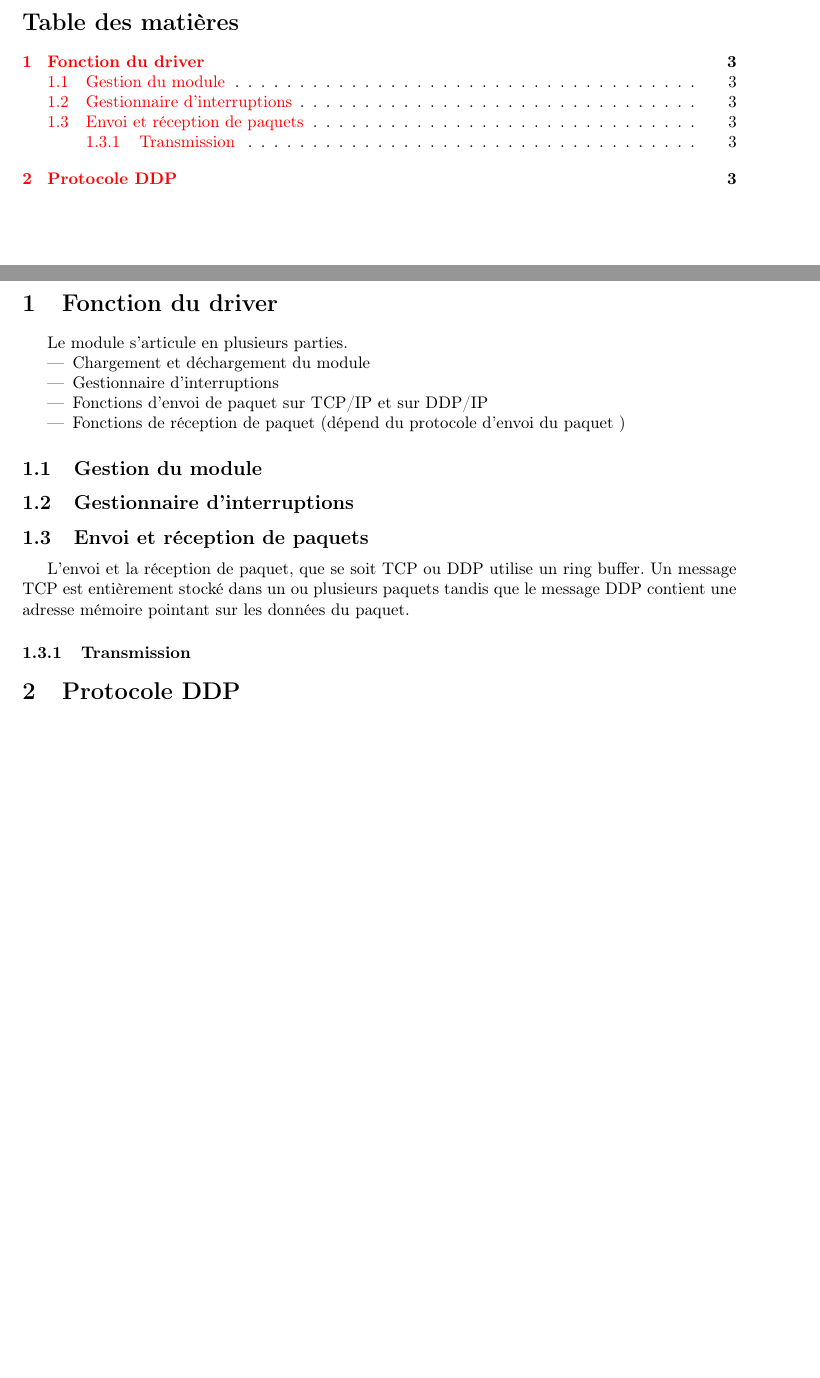
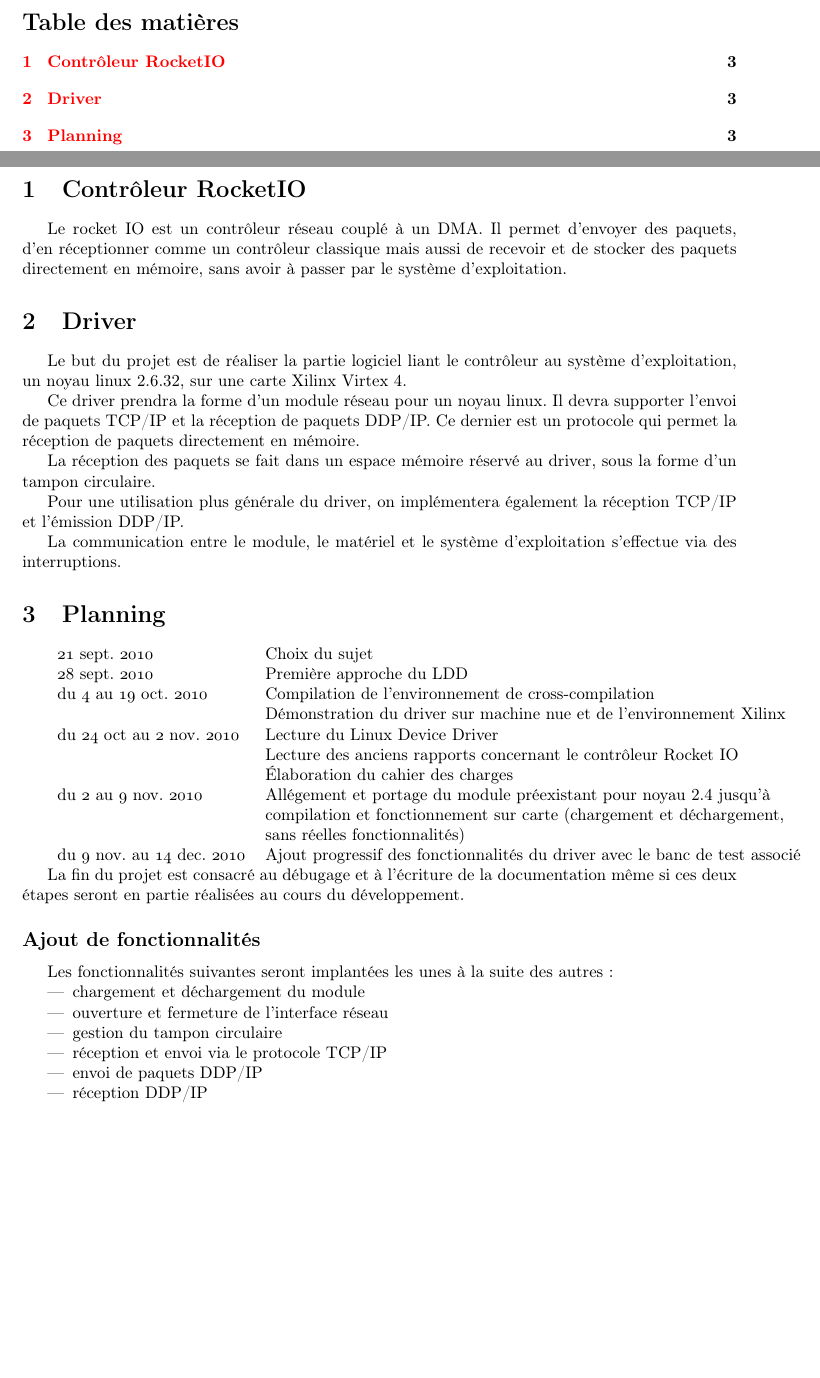
Before and after one commit to razirais/Projet-iRDMA, a LaTeX document (plan/cahier_des_charges.tex): two parts of pages 2 and 3 of 3, joined at a grey line, cut so that both start at the same text, the shorter picture padded with empty space. Compiled offline with pdfLaTeX.

Commit message:
ajout du cahier des charges

```diff
--- a/plan/cahier_des_charges.tex
+++ b/plan/cahier_des_charges.tex
@@ -2,38 +2,67 @@
 
 \input{../img/head.tex}
 
-\section{Fonction du driver}
+\section{Contrôleur RocketIO}
 
-Le module s'articule en plusieurs parties.
+Le rocket IO est un contrôleur réseau couplé à un DMA. Il permet
+d'envoyer des paquets, d'en réceptionner comme un contrôleur classique
+mais aussi de recevoir et de stocker des paquets directement en mémoire,
+sans avoir à passer par le système d'exploitation.
+
+\section{Driver}
+
+Le but du projet est de réaliser la partie logiciel liant le contrôleur
+au système d'exploitation, un noyau linux 2.6.32, sur une carte Xilinx
+Virtex 4.
+
+Ce driver prendra la forme d'un module réseau pour un noyau linux. Il
+devra supporter l'envoi de paquets TCP/IP et la réception de paquets DDP/IP.
+Ce dernier est un protocole qui permet la réception de paquets directement
+en mémoire.
+
+La réception des paquets se fait dans un espace mémoire réservé au driver,
+sous la forme d'un tampon circulaire.
+
+Pour une utilisation plus générale du driver, on implémentera également la
+réception TCP/IP et l'émission DDP/IP.
+
+La communication entre le module, le matériel et le
+système d'exploitation s'effectue via des interruptions.
+
+\section{Planning}
+
+\begin{tabular}{ll}
+\oldstylenums{21} sept. \oldstylenums{2010} & Choix du sujet \\
+\oldstylenums{28} sept. \oldstylenums{2010} & Première approche du LDD \\
+du \oldstylenums{4} au \oldstylenums{19} oct. \oldstylenums{2010} &
+Compilation de l'environnement de cross-compilation \\
+& Démonstration du driver sur machine nue et de l'environnement Xilinx \\
+du \oldstylenums{24} oct au \oldstylenums{2} nov. \oldstylenums{2010} &
+Lecture du Linux Device Driver \\
+& Lecture des anciens rapports concernant le contrôleur Rocket IO \\
+& Élaboration du cahier des charges \\
+du \oldstylenums{2} au \oldstylenums{9} nov. \oldstylenums{2010} &
+Allégement et portage du module préexistant pour noyau 2.4 jusqu'à \\
+& compilation et fonctionnement sur carte (chargement et déchargement,\\
+& sans réelles fonctionnalités) \\
+du \oldstylenums{9} nov. au \oldstylenums{14} dec. \oldstylenums{2010} &
+Ajout progressif des fonctionnalités du driver avec le banc de test associé\\
+\end{tabular}
+
+La fin du projet est consacré au débugage et à l'écriture de la documentation
+même si ces deux étapes seront en partie réalisées au cours du développement.
+
+\subsection*{Ajout de fonctionnalités}
+
+Les fonctionnalités suivantes seront implantées les unes à la suite des autres~:
 
 \begin{itemize}
-\item Chargement et déchargement du module
-\item Gestionnaire d'interruptions
-\item Fonctions d'envoi de paquet sur TCP/IP et sur DDP/IP
-\item Fonctions de réception de paquet (dépend du protocole d'envoi du
-paquet )
+\item chargement et déchargement du module
+\item ouverture et fermeture de l'interface réseau
+\item gestion du tampon circulaire
+\item réception et envoi via le protocole TCP/IP
+\item envoi de paquets DDP/IP
+\item réception DDP/IP
 \end{itemize}
 
-\subsection{Gestion du module}
-
-
-
-\subsection{Gestionnaire d'interruptions}
-
-\subsection{Envoi et réception de paquets}
-
-L'envoi et la réception de paquet, que se soit TCP ou DDP utilise un ring
-buffer. Un message TCP est entièrement stocké dans un ou plusieurs paquets
-tandis que le message DDP contient une adresse mémoire pointant sur les
-données du paquet.
-
-\subsubsection{Transmission}
-
-
-
-
-\section{Protocole DDP}
-
-
-
 \end{document}
```
Also changed, not shown: img/head.tex (+12 -11 lines), docs/conception.pdf, docs/utilisateur.pdf, img/ensimag.png, plan/cahier_des_charges.pdf, plan/plan_de_validation.pdf, plan/planning.pdf.
